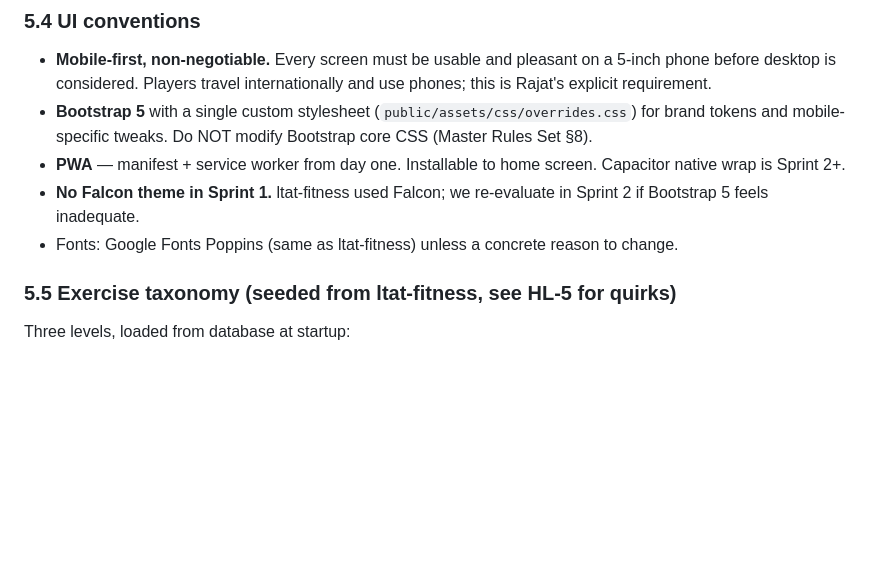
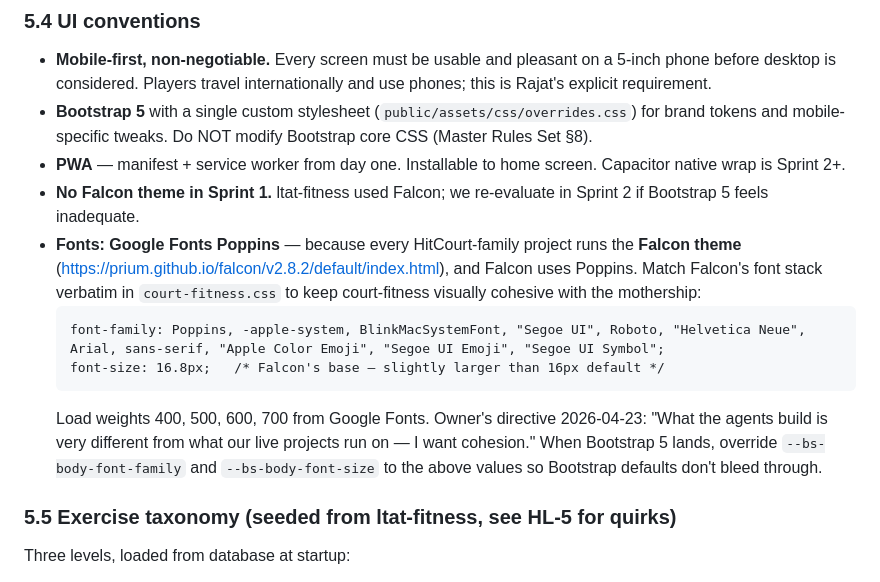
Before and after one commit to AxxoMob/court-fitness, a Markdown page: CLAUDE.md, the part around the change. Rendered like a GitHub page; blank space fills up the shorter version.

````diff
--- a/CLAUDE.md
+++ b/CLAUDE.md
@@ -127,7 +127,12 @@ Rajat (the owner) has defined our relationship as **Captain and Engine Engineer*
 - **Bootstrap 5** with a single custom stylesheet (`public/assets/css/overrides.css`) for brand tokens and mobile-specific tweaks. Do NOT modify Bootstrap core CSS (Master Rules Set §8).
 - **PWA** — manifest + service worker from day one. Installable to home screen. Capacitor native wrap is Sprint 2+.
 - **No Falcon theme in Sprint 1.** ltat-fitness used Falcon; we re-evaluate in Sprint 2 if Bootstrap 5 feels inadequate.
-- Fonts: Google Fonts Poppins (same as ltat-fitness) unless a concrete reason to change.
+- **Fonts: Google Fonts Poppins** — because every HitCourt-family project runs the **Falcon theme** (https://prium.github.io/falcon/v2.8.2/default/index.html), and Falcon uses Poppins. Match Falcon's font stack verbatim in `court-fitness.css` to keep court-fitness visually cohesive with the mothership:
+  ```
+  font-family: Poppins, -apple-system, BlinkMacSystemFont, "Segoe UI", Roboto, "Helvetica Neue", Arial, sans-serif, "Apple Color Emoji", "Segoe UI Emoji", "Segoe UI Symbol";
+  font-size: 16.8px;   /* Falcon's base — slightly larger than 16px default */
+  ```
+  Load weights 400, 500, 600, 700 from Google Fonts. Owner's directive 2026-04-23: "What the agents build is very different from what our live projects run on — I want cohesion." When Bootstrap 5 lands, override `--bs-body-font-family` and `--bs-body-font-size` to the above values so Bootstrap defaults don't bleed through.
 
 ### 5.5 Exercise taxonomy (seeded from ltat-fitness, see HL-5 for quirks)
 
````
Also changed, not shown: .ai/core/WIP.md (+15 -1 lines), 1 other file.
